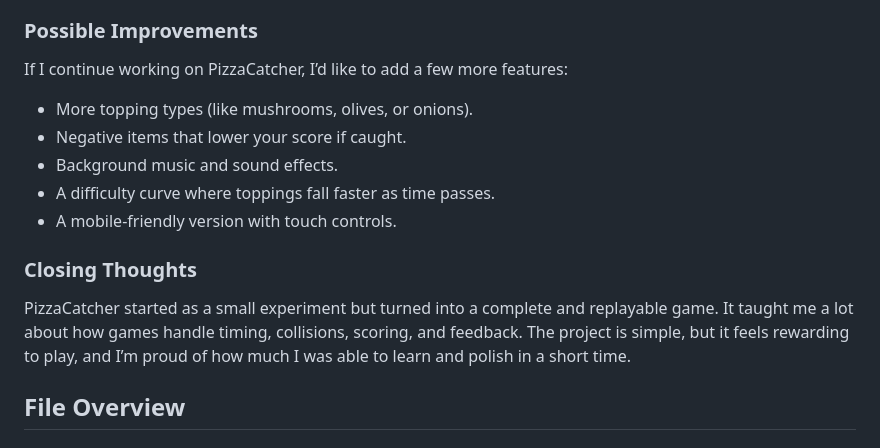
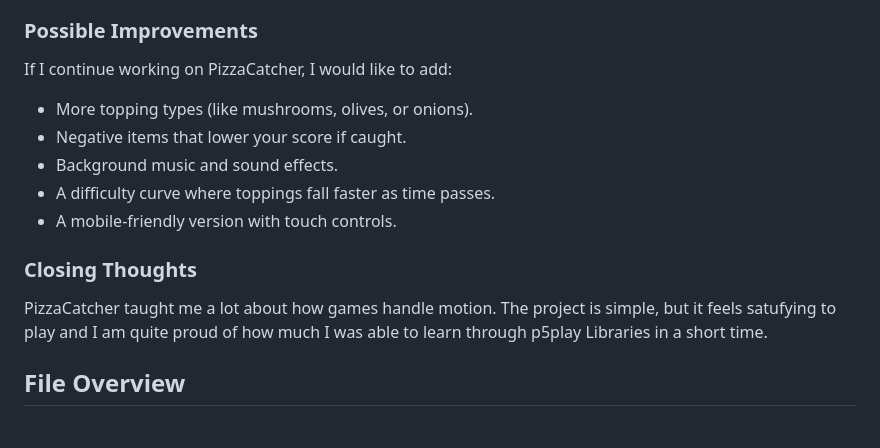
Before and after one commit to joshithakg/PizzaCatcher_JoshithaKalyani, a Markdown page: README.md, the part around the change printed below. Rendered like a GitHub page.

```diff
--- a/README.md
+++ b/README.md
@@ -74,7 +69,7 @@ I also learned that even small games benefit from good planning and structure. F
 
 ### Possible Improvements
 
-If I continue working on PizzaCatcher, I’d like to add a few more features:
+If I continue working on PizzaCatcher, I would like to add:
 - More topping types (like mushrooms, olives, or onions).
 - Negative items that lower your score if caught.
 - Background music and sound effects.
@@ -83,7 +78,7 @@ If I continue working on PizzaCatcher, I’d like to add a few more features:
 
 ### Closing Thoughts
 
-PizzaCatcher started as a small experiment but turned into a complete and replayable game. It taught me a lot about how games handle timing, collisions, scoring, and feedback. The project is simple, but it feels rewarding to play, and I’m proud of how much I was able to learn and polish in a short time.
+PizzaCatcher taught me a lot about how games handle motion. The project is simple, but it feels satufying to play and I am quite proud of how much I was able to learn through p5play Libraries in a short time.
 
 ## File Overview
 
```
Also changed, not shown: other parts of README.md (+15 -20 lines).
